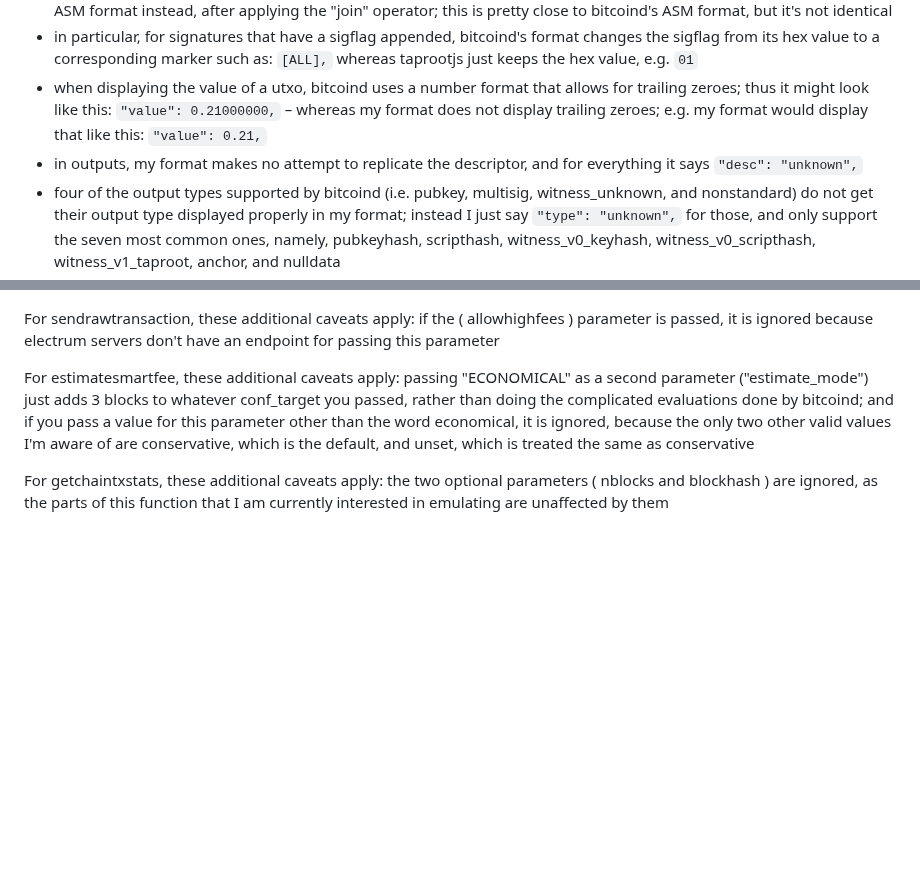
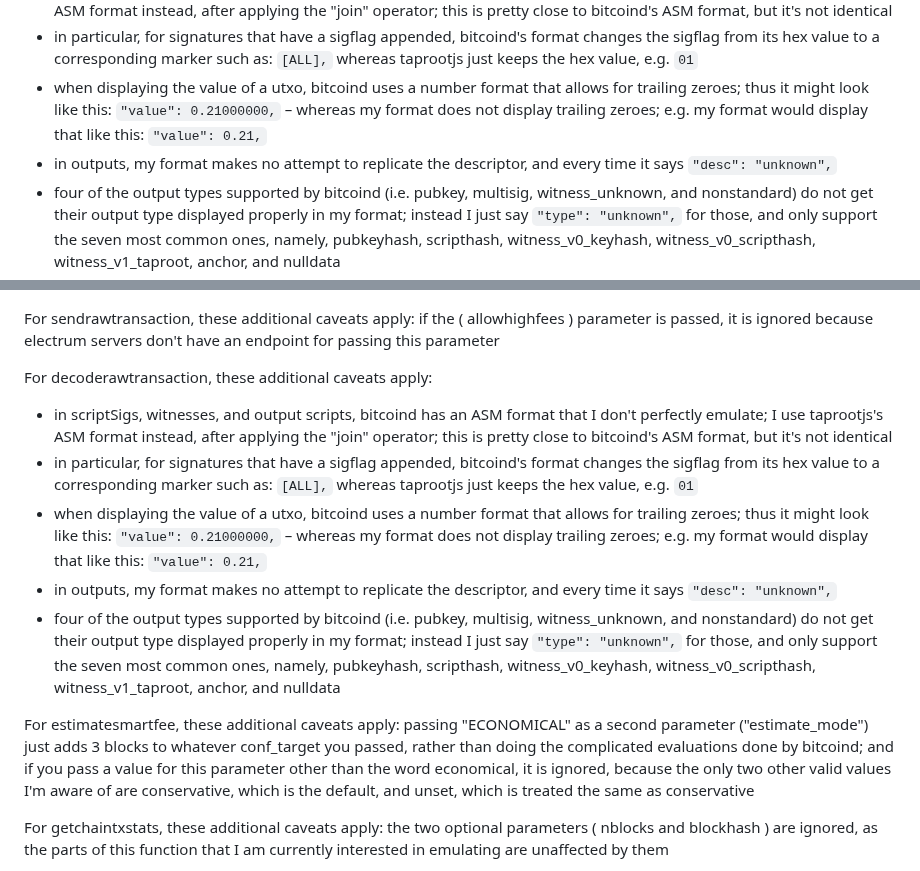
Before and after one commit to supertestnet/node_faker, a Markdown page: README.md, 2 parts joined by grey strips. Drawn GitHub-style; blank space fills up the shorter version.

```diff
--- a/README.md
+++ b/README.md
@@ -102,7 +102,7 @@ For getblock, these additional caveats apply:
 - in scriptSigs, witnesses, and output scripts, bitcoind has an ASM format that I don't perfectly emulate; I use taprootjs's ASM format instead, after applying the "join" operator; this is pretty close to bitcoind's ASM format, but it's not identical
 - in particular, for signatures that have a sigflag appended, bitcoind's format changes the sigflag from its hex value to a corresponding marker such as: `[ALL],` whereas taprootjs just keeps the hex value, e.g. `01`
 - when displaying the value of a utxo, bitcoind uses a number format that allows for trailing zeroes; thus it might look like this: `"value": 0.21000000,` – whereas my format does not display trailing zeroes; e.g. my format would display that like this: `"value": 0.21,`
-- in outputs, my format makes no attempt to replicate the descriptor, and for everything it says `"desc": "unknown",`
+- in outputs, my format makes no attempt to replicate the descriptor, and every time it says `"desc": "unknown",`
 - four of the output types supported by bitcoind (i.e. pubkey, multisig, witness_unknown, and nonstandard) do not get their output type displayed properly in my format; instead I just say `"type": "unknown",` for those, and only support the seven most common ones, namely, pubkeyhash, scripthash, witness_v0_keyhash, witness_v0_scripthash, witness_v1_taproot, anchor, and nulldata
 - the "difficulty" number does not match the difficulty number provided by bitcoind, and I don't know why
 
@@ -113,6 +113,13 @@ For getblockheader, these additional caveats apply: chainwork is always a set of
 For getrawtransaction, these additional caveats apply: if a blockhash is passed as a third parameter, it is always ignored, because it doesn't affect the output anyway (it's just meant to make bitcoind more efficient) and electrum servers don't seem to have an endpoint for passing that parameter to them anyway; also, prevout objects and txfee data are always omitted from the transaction and its inputs, even if verbosity is set higher than 1, because bitcoind omits them too whenever "block undo data" is not available, and as mentioned previously, I don't know what that is, but I can see I'm allowed to omit it (because bitcoind sometimes omits it) so I'm just always omitting it
 
 For sendrawtransaction, these additional caveats apply: if the ( allowhighfees ) parameter is passed, it is ignored because electrum servers don't have an endpoint for passing this parameter
+
+For decoderawtransaction, these additional caveats apply:
+- in scriptSigs, witnesses, and output scripts, bitcoind has an ASM format that I don't perfectly emulate; I use taprootjs's ASM format instead, after applying the "join" operator; this is pretty close to bitcoind's ASM format, but it's not identical
+- in particular, for signatures that have a sigflag appended, bitcoind's format changes the sigflag from its hex value to a corresponding marker such as: `[ALL],` whereas taprootjs just keeps the hex value, e.g. `01`
+- when displaying the value of a utxo, bitcoind uses a number format that allows for trailing zeroes; thus it might look like this: `"value": 0.21000000,` – whereas my format does not display trailing zeroes; e.g. my format would display that like this: `"value": 0.21,`
+- in outputs, my format makes no attempt to replicate the descriptor, and every time it says `"desc": "unknown",`
+- four of the output types supported by bitcoind (i.e. pubkey, multisig, witness_unknown, and nonstandard) do not get their output type displayed properly in my format; instead I just say `"type": "unknown",` for those, and only support the seven most common ones, namely, pubkeyhash, scripthash, witness_v0_keyhash, witness_v0_scripthash, witness_v1_taproot, anchor, and nulldata
 
 For estimatesmartfee, these additional caveats apply: passing "ECONOMICAL" as a second parameter ("estimate_mode") just adds 3 blocks to whatever conf_target you passed, rather than doing the complicated evaluations done by bitcoind; and if you pass a value for this parameter other than the word economical, it is ignored, because the only two other valid values I'm aware of are conservative, which is the default, and unset, which is treated the same as conservative
 
```
